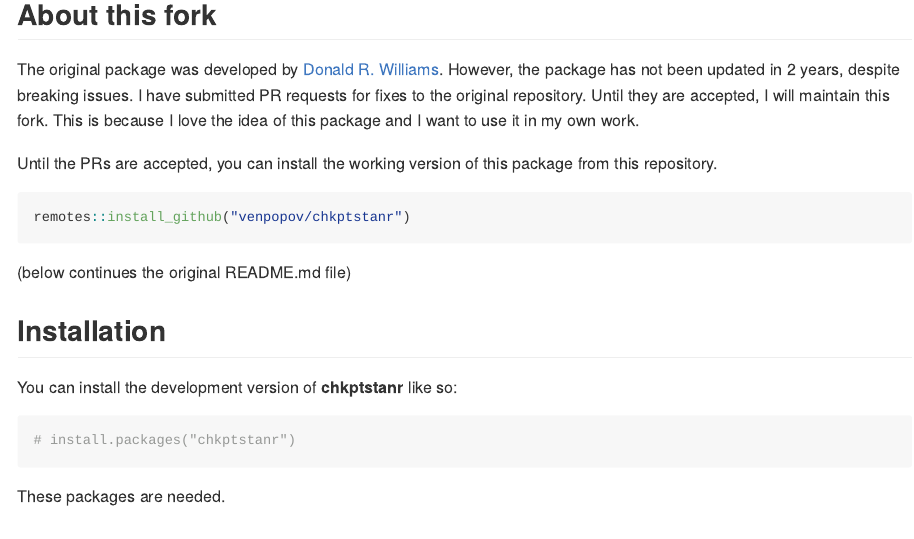
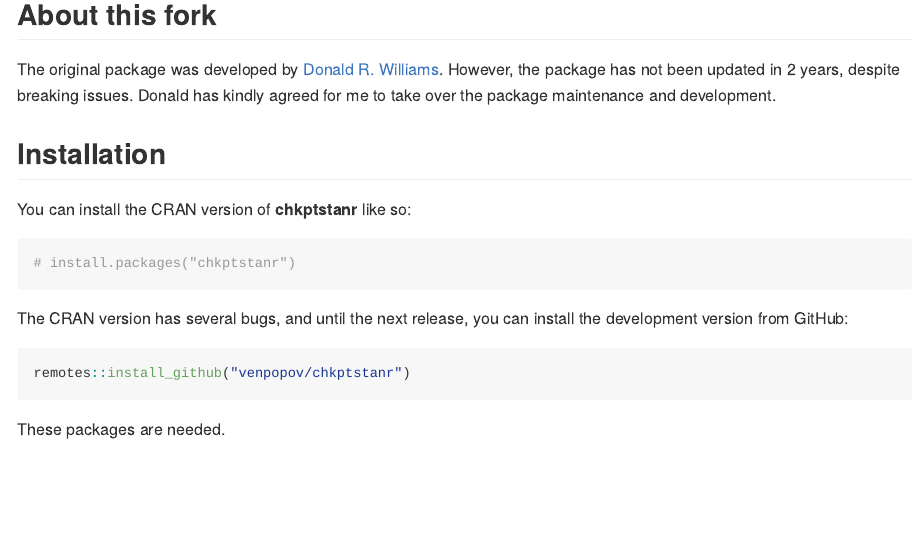
Before and after one commit to venpopov/chkptstanr, an R Markdown document (README.Rmd): the page in a window 1100 px wide, from 240 px down. The pictures show the output file README.md that the author committed with the source, drawn offline in the style of GitHub; badge pictures from the web are left out.

Commit message:
Update readme

````diff
--- a/README.Rmd
+++ b/README.Rmd
@@ -25,22 +25,21 @@ package is fully compatible with the `R` packages **brms**, **posterior**,
 
 ## About this fork
 
-The original package was developed by [Donald R. Williams](https://github.com/donaldRwilliams/chkptstanr). However, the package has not been updated in 2 years, despite breaking issues. I have submitted PR requests for fixes to the original repository. Until they are accepted, I will maintain this fork. This is because I love the idea of this package and I want to use it in my own work.
+The original package was developed by [Donald R. Williams](https://github.com/donaldRwilliams/chkptstanr). However, the package has not been updated in 2 years, despite breaking issues. Donald has kindly agreed for me to take over the package maintenance and development.
 
-Until the PRs are accepted, you can install the working version of this package from this repository.
+
+## Installation
+
+You can install the CRAN version of **chkptstanr** like so:
+
+``` r
+# install.packages("chkptstanr")
+```
+
+The CRAN version has several bugs, and until the next release, you can install the development version from GitHub:
 
 ```r
 remotes::install_github("venpopov/chkptstanr")
-```
-
-(below continues the original README.md file)
-
-## Installation
-
-You can install the development version of **chkptstanr** like so:
-
-``` r
-# install.packages("chkptstanr")
 ```
 
 These packages are needed.
````
Also changed, not shown: README.md.
